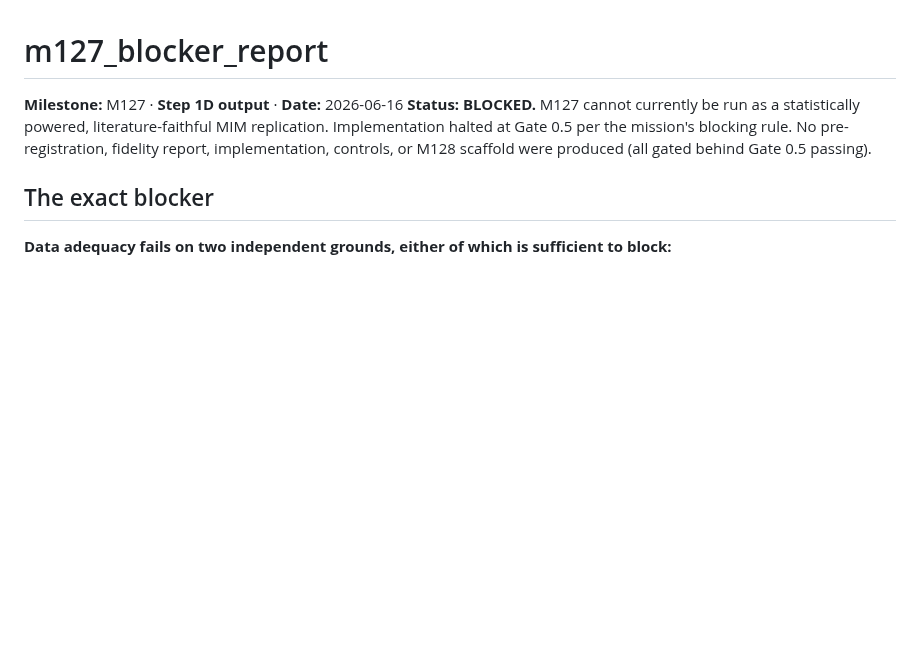
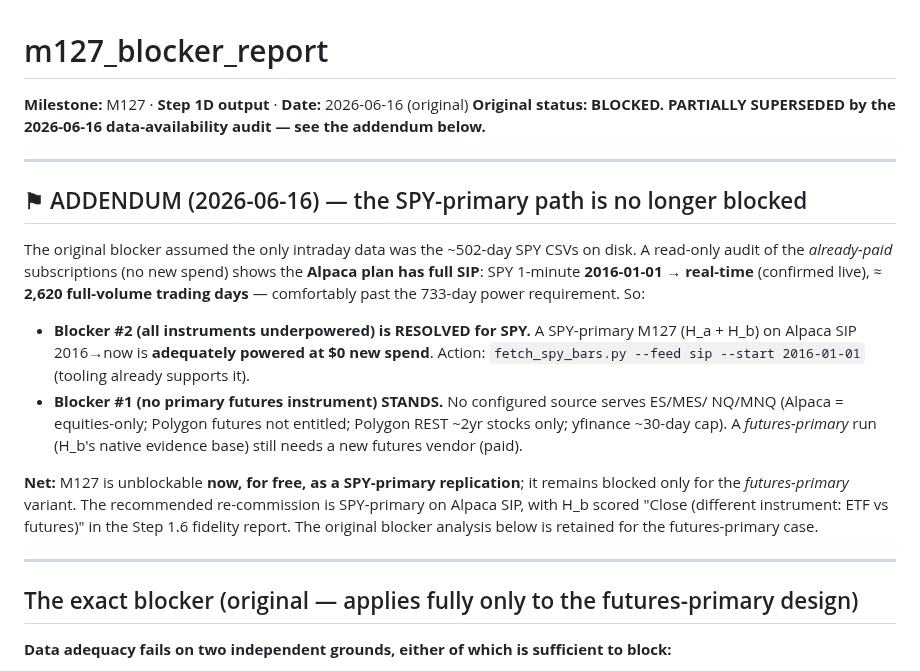
Before and after one commit to johnmullen47/spy-edge-research, a Markdown page: docs/m127/m127_blocker_report.md, the part around the change. Drawn GitHub-style; blank space fills up the shorter version.

```diff
--- a/docs/m127/m127_blocker_report.md
+++ b/docs/m127/m127_blocker_report.md
@@ -1,12 +1,34 @@
 # m127_blocker_report
 
-**Milestone:** M127 · **Step 1D output** · **Date:** 2026-06-16
-**Status: BLOCKED.** M127 cannot currently be run as a statistically powered,
-literature-faithful MIM replication. Implementation halted at Gate 0.5 per the mission's
-blocking rule. No pre-registration, fidelity report, implementation, controls, or M128
-scaffold were produced (all gated behind Gate 0.5 passing).
+**Milestone:** M127 · **Step 1D output** · **Date:** 2026-06-16 (original)
+**Original status: BLOCKED.** **PARTIALLY SUPERSEDED by the 2026-06-16 data-availability
+audit — see the addendum below.**
 
-## The exact blocker
+---
+
+## ⚑ ADDENDUM (2026-06-16) — the SPY-primary path is no longer blocked
+
+The original blocker assumed the only intraday data was the ~502-day SPY CSVs on disk. A
+read-only audit of the *already-paid* subscriptions (no new spend) shows the **Alpaca plan
+has full SIP**: SPY 1-minute **2016-01-01 → real-time** (confirmed live), ≈ **2,620
+full-volume trading days** — comfortably past the 733-day power requirement. So:
+
+- **Blocker #2 (all instruments underpowered) is RESOLVED for SPY.** A SPY-primary M127
+  (H_a + H_b) on Alpaca SIP 2016→now is **adequately powered at $0 new spend**. Action:
+  `fetch_spy_bars.py --feed sip --start 2016-01-01` (tooling already supports it).
+- **Blocker #1 (no primary futures instrument) STANDS.** No configured source serves ES/MES/
+  NQ/MNQ (Alpaca = equities-only; Polygon futures not entitled; Polygon REST ~2yr stocks
+  only; yfinance ~30-day cap). A *futures-primary* run (H_b's native evidence base) still
+  needs a new futures vendor (paid).
+
+**Net:** M127 is unblockable **now, for free, as a SPY-primary replication**; it remains
+blocked only for the *futures-primary* variant. The recommended re-commission is SPY-primary
+on Alpaca SIP, with H_b scored "Close (different instrument: ETF vs futures)" in the Step 1.6
+fidelity report. The original blocker analysis below is retained for the futures-primary case.
+
+---
+
+## The exact blocker (original — applies fully only to the futures-primary design)
 
 **Data adequacy fails on two independent grounds, either of which is sufficient to block:**
 
```
Also changed, not shown: docs/m127/m127_power_report.md (+45 -3 lines).
